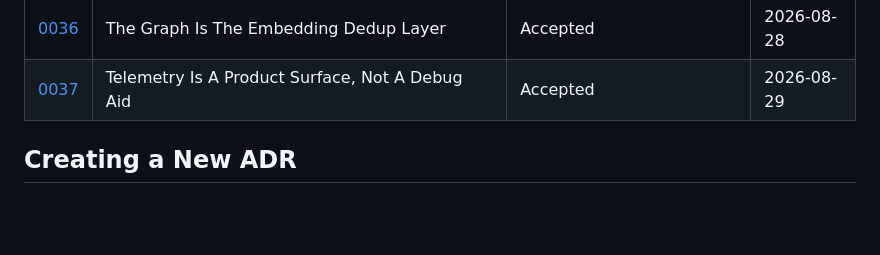
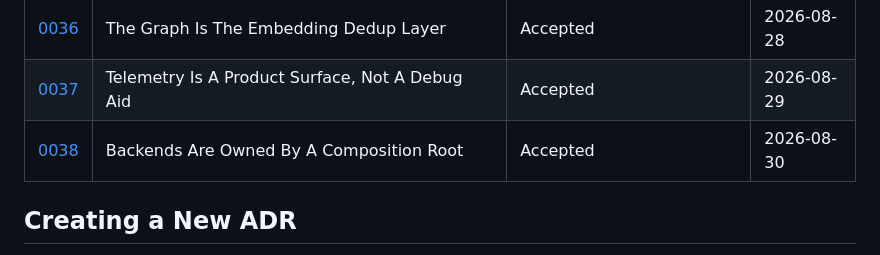
Before and after one commit to SerPeter/code-atlas, a Markdown page: wiki/adr/README.md, the part around the change. GitHub-like rendering; blank space fills up the shorter version.

```diff
--- a/wiki/adr/README.md
+++ b/wiki/adr/README.md
@@ -48,6 +48,7 @@ An ADR is a document that captures an important architectural decision made alon
 | [0035](./0035-embedding-model-is-per-project-dimension-is-not.md) | Embedding Model Is Per Project, Dimension Is Not               | Accepted                      | 2026-08-28 |
 | [0036](./0036-the-graph-is-the-embedding-dedup-layer.md)          | The Graph Is The Embedding Dedup Layer                         | Accepted                      | 2026-08-28 |
 | [0037](./0037-telemetry-is-a-product-surface-not-a-debug-aid.md)  | Telemetry Is A Product Surface, Not A Debug Aid                | Accepted                      | 2026-08-29 |
+| [0038](./0038-backends-are-owned-by-a-composition-root.md)        | Backends Are Owned By A Composition Root                       | Accepted                      | 2026-08-30 |
 
 ## Creating a New ADR
 
```
Also changed, not shown: wiki/adr/0038-backends-are-owned-by-a-composition-root.md (added, +60 -0 lines).
